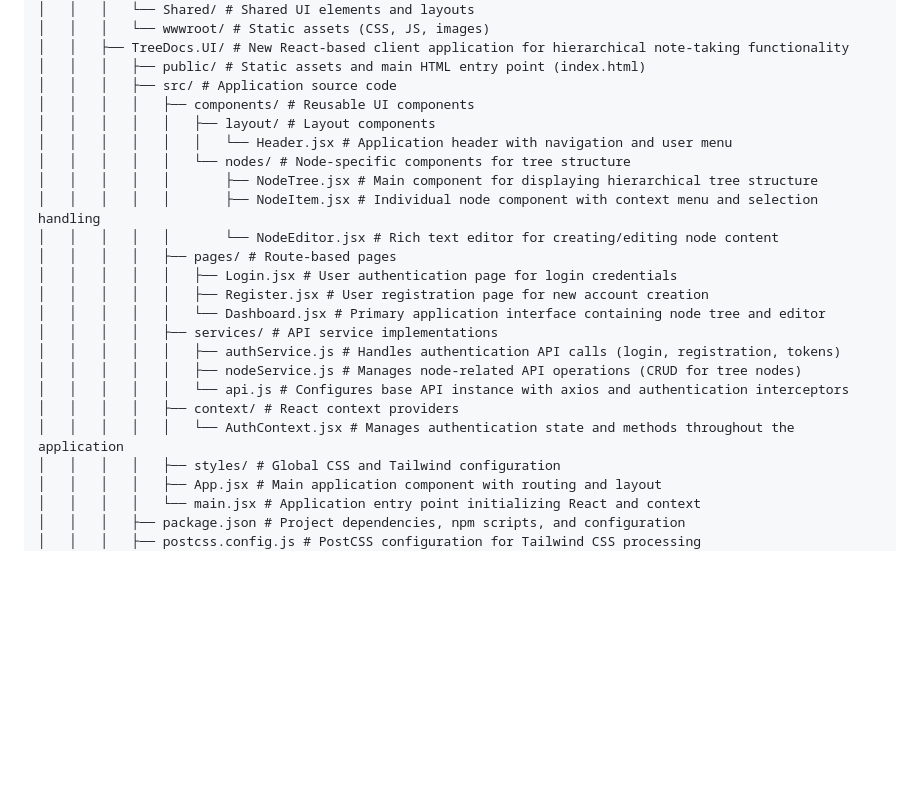
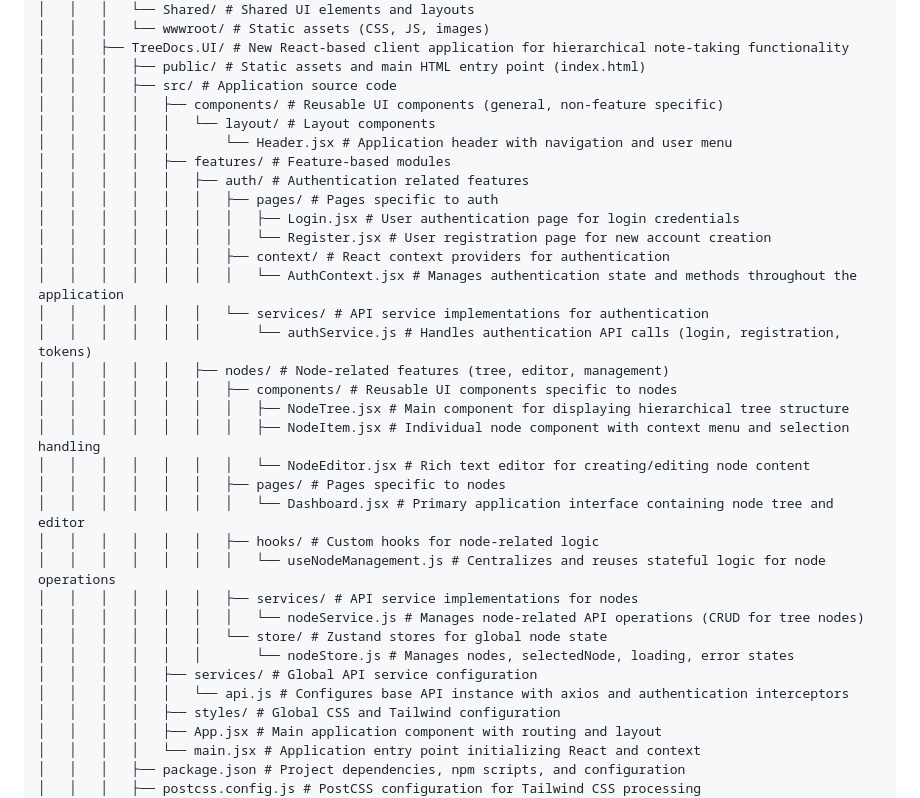
Before and after one commit to fabiojbg/TreeDocs, a Markdown page: .clinerules/default-rules.md, the part around the change. Rendered like a GitHub page; blank space fills up the shorter version.

```diff
--- a/.clinerules/default-rules.md
+++ b/.clinerules/default-rules.md
@@ -74,23 +74,33 @@ You must mantain this structure updated in case of any change in it or in file´
 │   │   ├── TreeDocs.UI/ # New React-based client application for hierarchical note-taking functionality
 │   │   │   ├── public/ # Static assets and main HTML entry point (index.html)
 │   │   │   ├── src/ # Application source code
-│   │   │   │   ├── components/ # Reusable UI components
-│   │   │   │   │   ├── layout/ # Layout components
-│   │   │   │   │   │   └── Header.jsx # Application header with navigation and user menu
-│   │   │   │   │   └── nodes/ # Node-specific components for tree structure
-│   │   │   │   │       ├── NodeTree.jsx # Main component for displaying hierarchical tree structure
-│   │   │   │   │       ├── NodeItem.jsx # Individual node component with context menu and selection handling
-│   │   │   │   │       └── NodeEditor.jsx # Rich text editor for creating/editing node content
-│   │   │   │   ├── pages/ # Route-based pages
-│   │   │   │   │   ├── Login.jsx # User authentication page for login credentials
-│   │   │   │   │   ├── Register.jsx # User registration page for new account creation
-│   │   │   │   │   └── Dashboard.jsx # Primary application interface containing node tree and editor
-│   │   │   │   ├── services/ # API service implementations
-│   │   │   │   │   ├── authService.js # Handles authentication API calls (login, registration, tokens)
-│   │   │   │   │   ├── nodeService.js # Manages node-related API operations (CRUD for tree nodes)
+│   │   │   │   ├── components/ # Reusable UI components (general, non-feature specific)
+│   │   │   │   │   └── layout/ # Layout components
+│   │   │   │   │       └── Header.jsx # Application header with navigation and user menu
+│   │   │   │   ├── features/ # Feature-based modules
+│   │   │   │   │   ├── auth/ # Authentication related features
+│   │   │   │   │   │   ├── pages/ # Pages specific to auth
+│   │   │   │   │   │   │   ├── Login.jsx # User authentication page for login credentials
+│   │   │   │   │   │   │   └── Register.jsx # User registration page for new account creation
+│   │   │   │   │   │   ├── context/ # React context providers for authentication
+│   │   │   │   │   │   │   └── AuthContext.jsx # Manages authentication state and methods throughout the application
+│   │   │   │   │   │   └── services/ # API service implementations for authentication
+│   │   │   │   │   │       └── authService.js # Handles authentication API calls (login, registration, tokens)
+│   │   │   │   │   ├── nodes/ # Node-related features (tree, editor, management)
+│   │   │   │   │   │   ├── components/ # Reusable UI components specific to nodes
+│   │   │   │   │   │   │   ├── NodeTree.jsx # Main component for displaying hierarchical tree structure
+│   │   │   │   │   │   │   ├── NodeItem.jsx # Individual node component with context menu and selection handling
+│   │   │   │   │   │   │   └── NodeEditor.jsx # Rich text editor for creating/editing node content
+│   │   │   │   │   │   ├── pages/ # Pages specific to nodes
+│   │   │   │   │   │   │   └── Dashboard.jsx # Primary application interface containing node tree and editor
+│   │   │   │   │   │   ├── hooks/ # Custom hooks for node-related logic
+│   │   │   │   │   │   │   └── useNodeManagement.js # Centralizes and reuses stateful logic for node operations
+│   │   │   │   │   │   ├── services/ # API service implementations for nodes
+│   │   │   │   │   │   │   └── nodeService.js # Manages node-related API operations (CRUD for tree nodes)
+│   │   │   │   │   │   └── store/ # Zustand stores for global node state
+│   │   │   │   │   │       └── nodeStore.js # Manages nodes, selectedNode, loading, error states
+│   │   │   │   ├── services/ # Global API service configuration
 │   │   │   │   │   └── api.js # Configures base API instance with axios and authentication interceptors
-│   │   │   │   ├── context/ # React context providers
-│   │   │   │   │   └── AuthContext.jsx # Manages authentication state and methods throughout the application
 │   │   │   │   ├── styles/ # Global CSS and Tailwind configuration
 │   │   │   │   ├── App.jsx # Main application component with routing and layout
 │   │   │   │   └── main.jsx # Application entry point initializing React and context
```
Also changed, not shown: .clinerules/TreeDocsService_NodesAPI.md (+43 -6 lines), .clinerules/TreeDocsService_UserAPI.md (+36 -0 lines).
